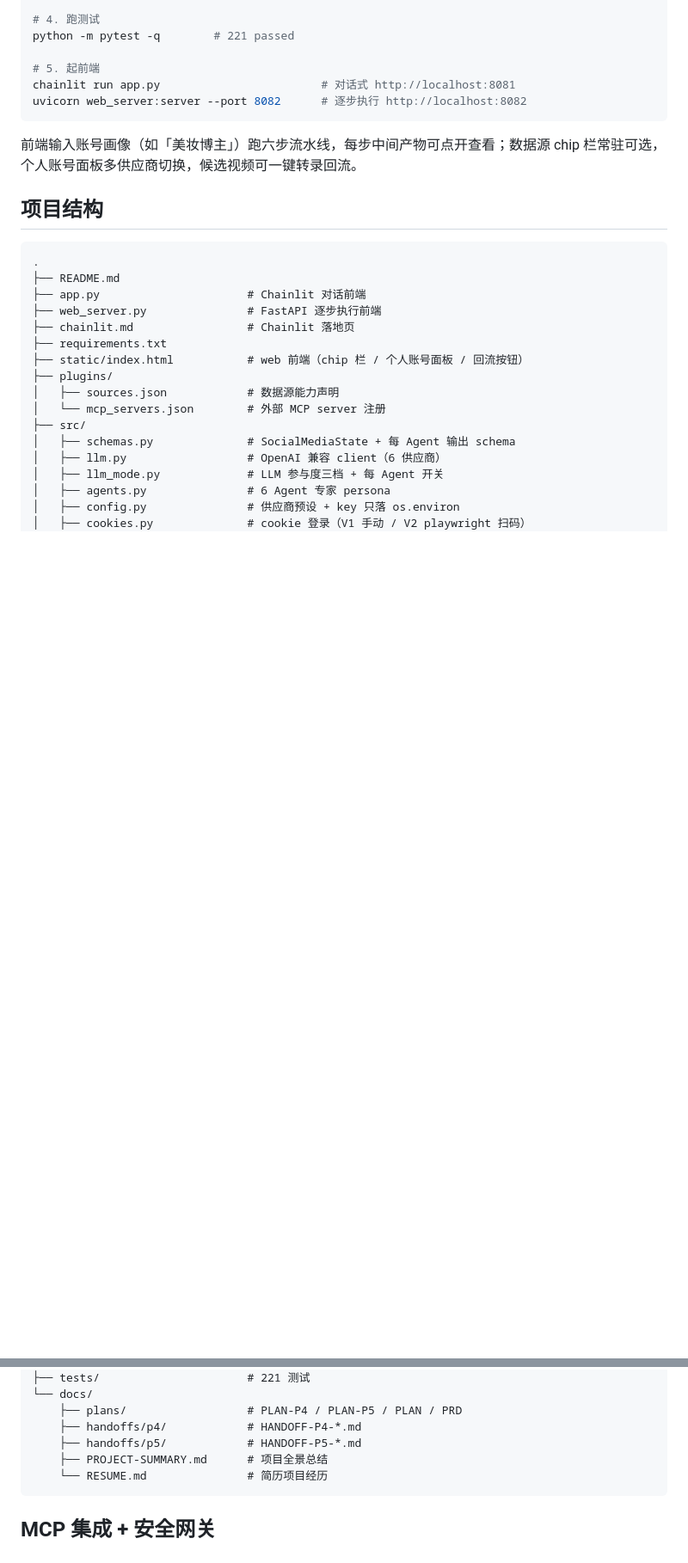
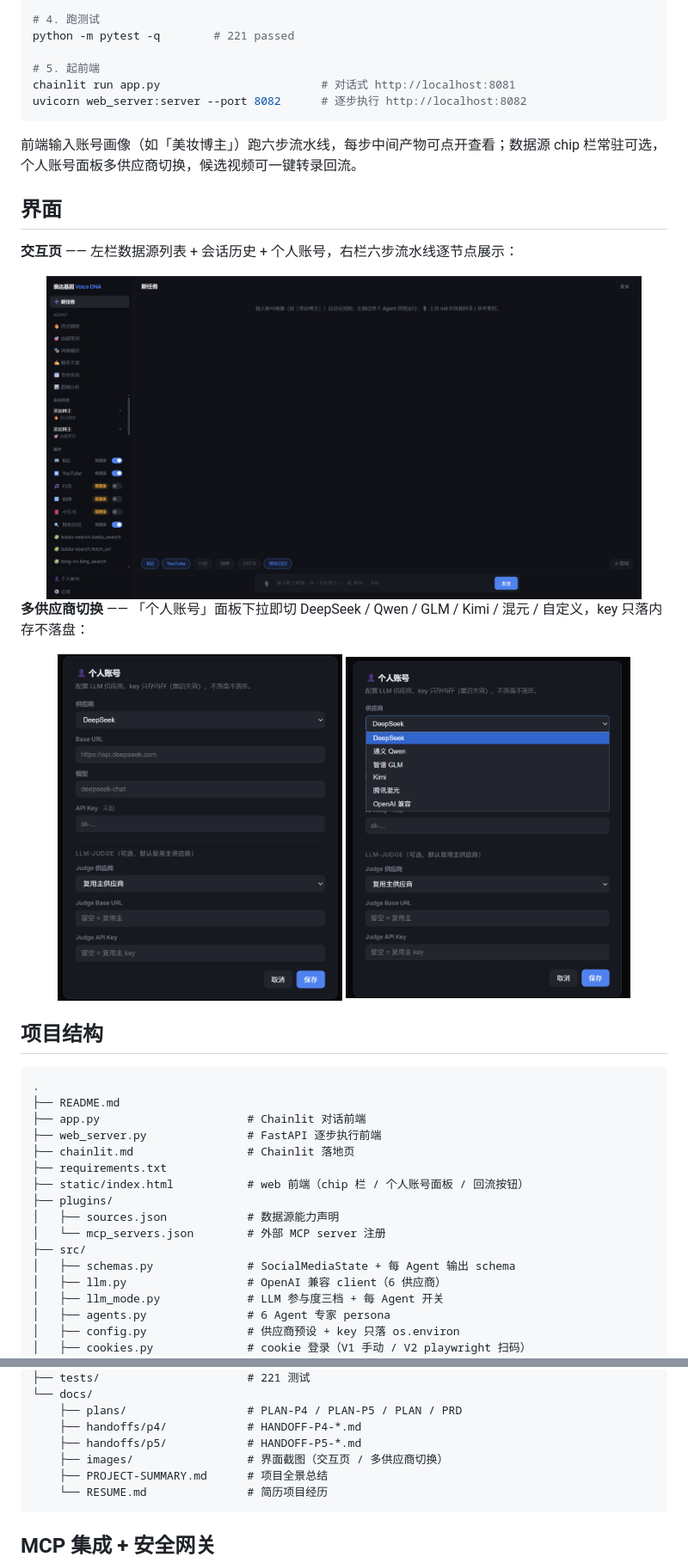
Before and after one commit to v11061373-hue/voice-dna, a Markdown page: README.md, 2 parts joined by grey strips. Shown at 86% size. GitHub-like rendering; pictures changed too: docs/images/interaction-page.png (added), docs/images/llm-switch-1.png (added), docs/images/llm-switch-2.png (added); blank space fills up the shorter version.

Commit message:
docs: README 插入界面截图（交互页 + 多供应商切换）
- docs/images/ 加入三张界面截图（interaction-page / llm-switch-1 / llm-switch-2）
- README 新增「界面」节：交互页全宽 92%，两张 LLM 切换并排各 44%
- 项目结构树补 docs/images/

Co-Authored-By: Claude Code <noreply@anthropic.com>

````diff
--- a/README.md
+++ b/README.md
@@ -126,6 +126,21 @@ uvicorn web_server:server --port 8082      # 逐步执行 http://localhost:8082
 
 前端输入账号画像（如「美妆博主」）跑六步流水线，每步中间产物可点开查看；数据源 chip 栏常驻可选，个人账号面板多供应商切换，候选视频可一键转录回流。
 
+## 界面
+
+**交互页** —— 左栏数据源列表 + 会话历史 + 个人账号，右栏六步流水线逐节点展示：
+
+<div align="center">
+  <img src="docs/images/interaction-page.png" alt="交互页" width="92%">
+</div>
+
+**多供应商切换** —— 「个人账号」面板下拉即切 DeepSeek / Qwen / GLM / Kimi / 混元 / 自定义，key 只落内存不落盘：
+
+<div align="center">
+  <img src="docs/images/llm-switch-1.png" alt="多供应商切换 · 主供应商" width="44%">
+  <img src="docs/images/llm-switch-2.png" alt="多供应商切换 · LLM-judge 独立供应商" width="44%">
+</div>
+
 ## 项目结构
 
 ```
@@ -166,6 +181,7 @@ uvicorn web_server:server --port 8082      # 逐步执行 http://localhost:8082
     ├── plans/                  # PLAN-P4 / PLAN-P5 / PLAN / PRD
     ├── handoffs/p4/            # HANDOFF-P4-*.md
     ├── handoffs/p5/            # HANDOFF-P5-*.md
+    ├── images/                 # 界面截图（交互页 / 多供应商切换）
     ├── PROJECT-SUMMARY.md      # 项目全景总结
     └── RESUME.md               # 简历项目经历
 ```
````
